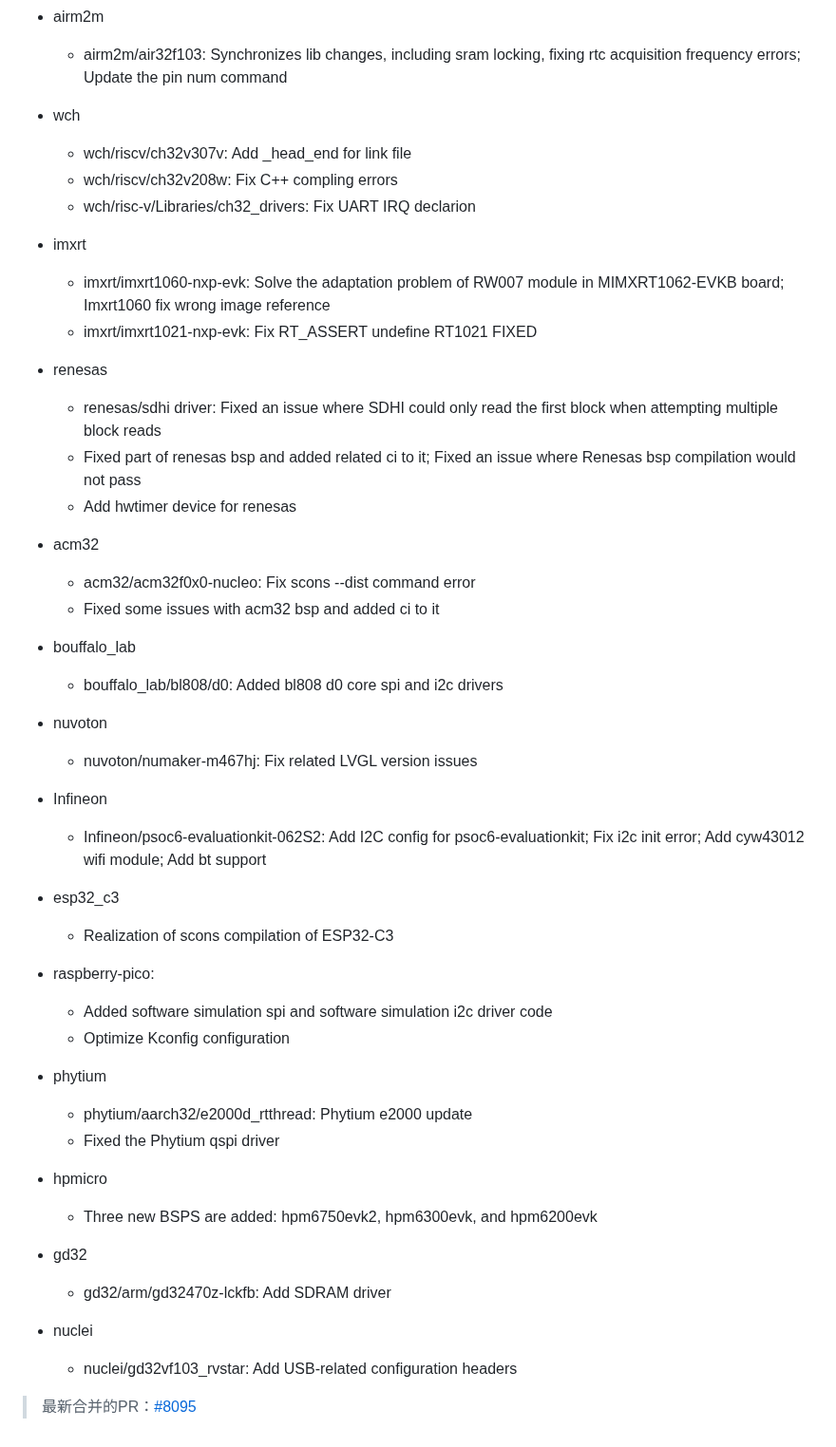
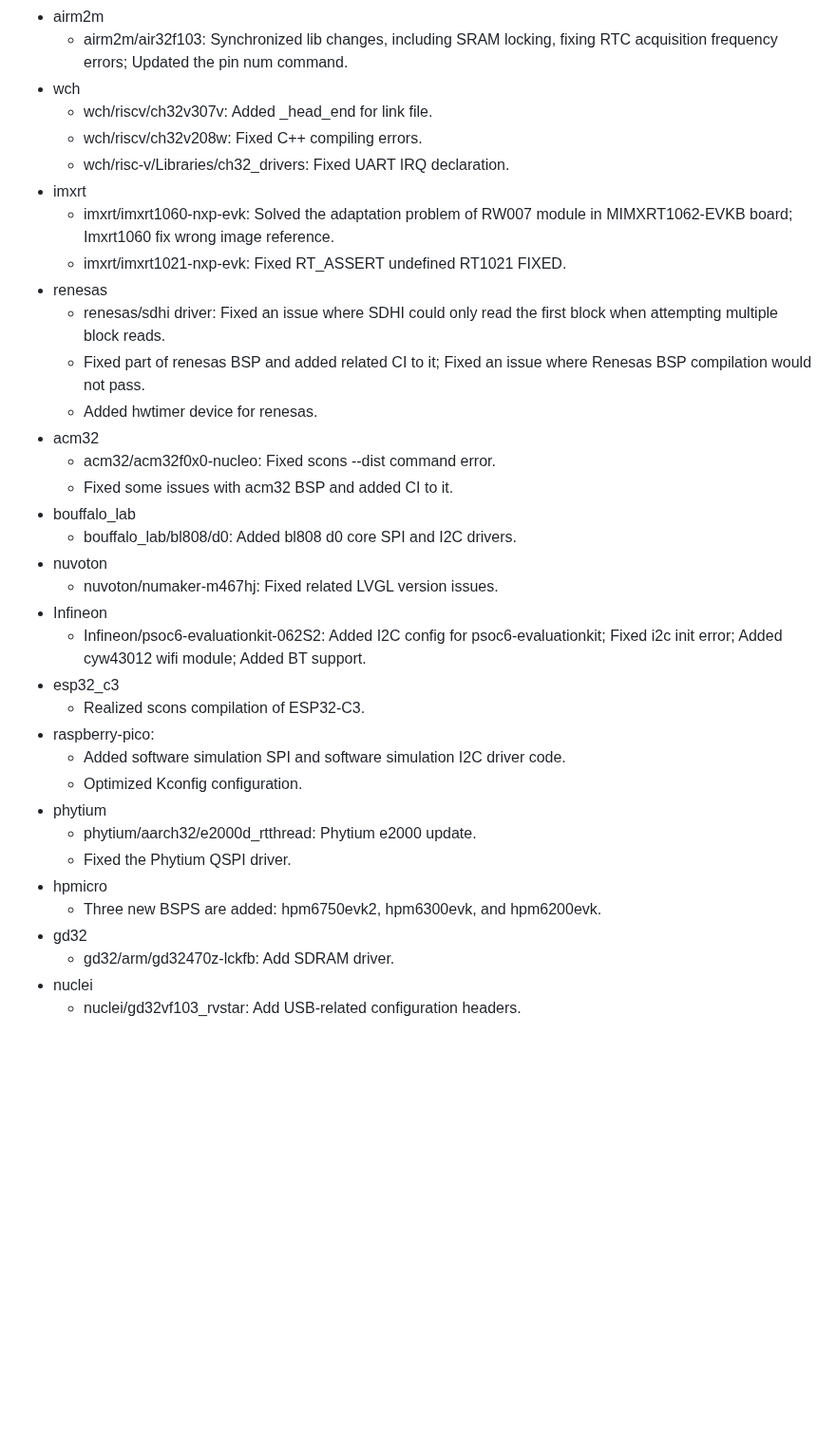
Before and after one commit to kurisaW/KurisaW, a Markdown page: one_to_two.md, the part around one of its changes. Shown at 95% size. GitHub-like rendering; blank space fills up the shorter version.

```diff
--- a/one_to_two.md
+++ b/one_to_two.md
@@ -131,40 +132,36 @@ Change log since v5.0.1 released
 * airm2m
-  * airm2m/air32f103:  Synchronizes lib changes, including sram locking, fixing rtc acquisition frequency errors; Update the pin num command
+  * airm2m/air32f103: Synchronized lib changes, including SRAM locking, fixing RTC acquisition frequency errors; Updated the pin num command.
 * wch
-
-  * wch/riscv/ch32v307v: Add _head_end for link file
-  * wch/riscv/ch32v208w: Fix C++ compling errors
-  * wch/risc-v/Libraries/ch32_drivers: Fix UART IRQ declarion
+  * wch/riscv/ch32v307v: Added _head_end for link file.
+  * wch/riscv/ch32v208w: Fixed C++ compiling errors.
+  * wch/risc-v/Libraries/ch32_drivers: Fixed UART IRQ declaration.
 * imxrt
-
-  * imxrt/imxrt1060-nxp-evk: Solve the adaptation problem of RW007 module in MIMXRT1062-EVKB board; Imxrt1060 fix wrong image reference
-  * imxrt/imxrt1021-nxp-evk: Fix RT_ASSERT undefine RT1021 FIXED
+  * imxrt/imxrt1060-nxp-evk: Solved the adaptation problem of RW007 module in MIMXRT1062-EVKB board; Imxrt1060 fix wrong image reference.
+  * imxrt/imxrt1021-nxp-evk: Fixed RT_ASSERT undefined RT1021 FIXED.
 * renesas
-  * renesas/sdhi driver: Fixed an issue where SDHI could only read the first block when attempting multiple block reads
-  * Fixed part of renesas bsp and added related ci to it; Fixed an issue where Renesas bsp compilation would not pass
-  * Add hwtimer device for renesas
+  * renesas/sdhi driver: Fixed an issue where SDHI could only read the first block when attempting multiple block reads.
+  * Fixed part of renesas BSP and added related CI to it; Fixed an issue where Renesas BSP compilation would not pass.
+  * Added hwtimer device for renesas.
 * acm32
-  * acm32/acm32f0x0-nucleo: Fix scons --dist command error
-  * Fixed some issues with acm32 bsp and added ci to it
+  * acm32/acm32f0x0-nucleo: Fixed scons --dist command error.
+  * Fixed some issues with acm32 BSP and added CI to it.
 * bouffalo_lab
-  * bouffalo_lab/bl808/d0: Added bl808 d0 core spi and i2c drivers
+  * bouffalo_lab/bl808/d0: Added bl808 d0 core SPI and I2C drivers.
 * nuvoton
-  * nuvoton/numaker-m467hj: Fix related LVGL version issues
+  * nuvoton/numaker-m467hj: Fixed related LVGL version issues.
 * Infineon
-  * Infineon/psoc6-evaluationkit-062S2: Add I2C config for psoc6-evaluationkit; Fix i2c init error; Add cyw43012 wifi module; Add bt support
+  * Infineon/psoc6-evaluationkit-062S2: Added I2C config for psoc6-evaluationkit; Fixed i2c init error; Added cyw43012 wifi module; Added BT support.
 * esp32_c3
-  * Realization of scons compilation of ESP32-C3
+  * Realized scons compilation of ESP32-C3.
 * raspberry-pico:
-  * Added software simulation spi and software simulation i2c driver code
-  * Optimize Kconfig configuration
+  * Added software simulation SPI and software simulation I2C driver code.
+  * Optimized Kconfig configuration.
 * phytium
-  * phytium/aarch32/e2000d_rtthread: Phytium e2000 update
-  * Fixed the Phytium qspi driver
+  * phytium/aarch32/e2000d_rtthread: Phytium e2000 update.
+  * Fixed the Phytium QSPI driver.
 * hpmicro
-  * Three new BSPS are added: hpm6750evk2, hpm6300evk, and hpm6200evk
+  * Three new BSPS are added: hpm6750evk2, hpm6300evk, and hpm6200evk.
 * gd32
-  * gd32/arm/gd32470z-lckfb: Add SDRAM driver
+  * gd32/arm/gd32470z-lckfb: Add SDRAM driver.
 * nuclei
-  * nuclei/gd32vf103_rvstar: Add USB-related configuration headers
-
-> 最新合并的PR：[#8095](https://github.com/RT-Thread/rt-thread/pull/8095)
+  * nuclei/gd32vf103_rvstar: Add USB-related configuration headers.
```
Also changed, not shown: other parts of one_to_two.md (+97 -96 lines).
